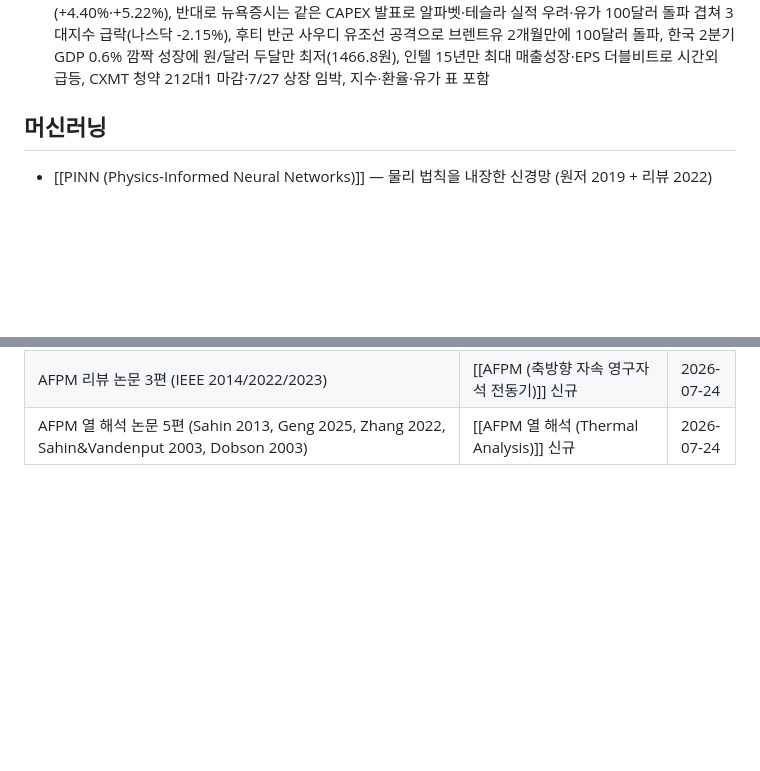
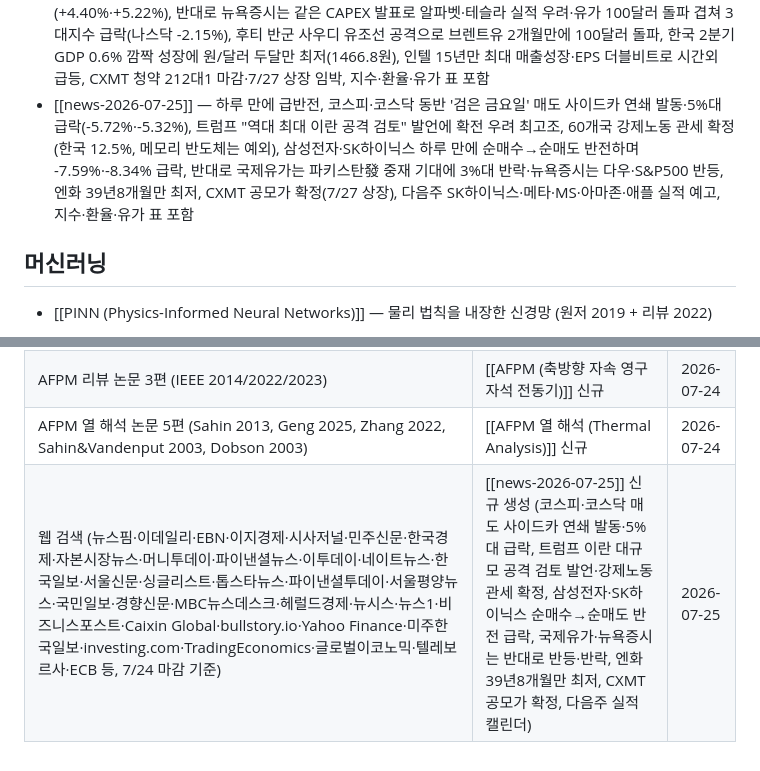
Before and after one commit to Hi-Dear/llm-wiki-han, a Markdown page: Wiki/Home.md, 2 parts joined by grey strips. GitHub-like rendering; blank space fills up the shorter version.

```diff
--- a/Wiki/Home.md
+++ b/Wiki/Home.md
@@ -27,6 +27,7 @@ updated: 2026-07-24
 - [[news-2026-07-22]] — 코스피·코스닥 반도체 수출 훈풍에 동반 반등(+3.56%·+0.49%), 뉴욕증시도 4거래일 만에 반등(나스닥 +1.29%, 마이크론·샌디스크·AMD 급등), 7월 1~20일 반도체 수출 사상 최대(+180.6%), 삼성전자·SK하이닉스 3거래일 만에 급등 반전, CXMT 상하이 상장(7/27) 청약 212대1·14조원 몰림, 국제유가 이틀 연속 출처 간 등락 방향 불일치, 지수·환율·유가 표 포함
 - [[news-2026-07-23]] — 코스피 장중 7000 터치 후 6797.70 강보합 반납, 삼성전자·SK하이닉스도 장중 6~9%대 급등 후 상승분 대거 반납, 뉴욕증시 3대지수 유가급등·실적경계감에 소폭 하락, 국제유가 브렌트 장중 $95 상회(+3.4%, 오늘은 출처 간 방향 일치), 알파벳·테슬라 2분기 매출 서프라이즈에도 자본지출·수익성 우려로 시간외 하락, 삼성 갤럭시 언팩 2026(런던) 폴더블 3종·첫 스마트글래스 공개, CXMT 7/27 상장 임박, 지수·환율·유가 표 포함
 - [[news-2026-07-24]] — 코스피·코스닥 알파벳 CAPEX 훈풍에 5거래일만에 7000선 재탈환하며 급등(+4.40%·+5.22%), 반대로 뉴욕증시는 같은 CAPEX 발표로 알파벳·테슬라 실적 우려·유가 100달러 돌파 겹쳐 3대지수 급락(나스닥 -2.15%), 후티 반군 사우디 유조선 공격으로 브렌트유 2개월만에 100달러 돌파, 한국 2분기 GDP 0.6% 깜짝 성장에 원/달러 두달만 최저(1466.8원), 인텔 15년만 최대 매출성장·EPS 더블비트로 시간외 급등, CXMT 청약 212대1 마감·7/27 상장 임박, 지수·환율·유가 표 포함
+- [[news-2026-07-25]] — 하루 만에 급반전, 코스피·코스닥 동반 '검은 금요일' 매도 사이드카 연쇄 발동·5%대 급락(-5.72%·-5.32%), 트럼프 "역대 최대 이란 공격 검토" 발언에 확전 우려 최고조, 60개국 강제노동 관세 확정(한국 12.5%, 메모리 반도체는 예외), 삼성전자·SK하이닉스 하루 만에 순매수→순매도 반전하며 -7.59%·-8.34% 급락, 반대로 국제유가는 파키스탄發 중재 기대에 3%대 반락·뉴욕증시는 다우·S&P500 반등, 엔화 39년8개월만 최저, CXMT 공모가 확정(7/27 상장), 다음주 SK하이닉스·메타·MS·아마존·애플 실적 예고, 지수·환율·유가 표 포함
 
 ## 머신러닝
 
@@ -66,3 +67,4 @@ updated: 2026-07-24
 | 웹 검색 (머니투데이·아주경제·서울경제·뉴스1·이투데이·한국경제·파이낸셜뉴스·CNBC·Bloomberg·Washington Post·Yahoo Finance·Invezz·Foreign Policy Journal·TradingEconomics·뉴스핌·문화일보·MarketScreener·InvestingLive·FXStreet·FX Leaders·TradingKey·SBS 등, 7/23 마감 기준) | [[news-2026-07-24]] 신규 생성 (코스피·코스닥 알파벳 CAPEX 훈풍에 5거래일만에 7000선 재탈환 급등, 뉴욕증시는 같은 CAPEX 발표·유가 100달러 돌파로 3대지수 급락, 한국 2분기 GDP 0.6% 서프라이즈·원/달러 두달만 최저, 인텔 실적 서프라이즈, CXMT 청약 마감·7/27 상장 임박, 국제유가는 거래소별 소수점 차이만 있고 방향 일치로 대표값 채택) | 2026-07-24 |
 | AFPM 리뷰 논문 3편 (IEEE 2014/2022/2023) | [[AFPM (축방향 자속 영구자석 전동기)]] 신규 | 2026-07-24 |
 | AFPM 열 해석 논문 5편 (Sahin 2013, Geng 2025, Zhang 2022, Sahin&Vandenput 2003, Dobson 2003) | [[AFPM 열 해석 (Thermal Analysis)]] 신규 | 2026-07-24 |
+| 웹 검색 (뉴스핌·이데일리·EBN·이지경제·시사저널·민주신문·한국경제·자본시장뉴스·머니투데이·파이낸셜뉴스·이투데이·네이트뉴스·한국일보·서울신문·싱글리스트·톱스타뉴스·파이낸셜투데이·서울평양뉴스·국민일보·경향신문·MBC뉴스데스크·헤럴드경제·뉴시스·뉴스1·비즈니스포스트·Caixin Global·bullstory.io·Yahoo Finance·미주한국일보·investing.com·TradingEconomics·글로벌이코노믹·텔레보르사·ECB 등, 7/24 마감 기준) | [[news-2026-07-25]] 신규 생성 (코스피·코스닥 매도 사이드카 연쇄 발동·5%대 급락, 트럼프 이란 대규모 공격 검토 발언·강제노동 관세 확정, 삼성전자·SK하이닉스 순매수→순매도 반전 급락, 국제유가·뉴욕증시는 반대로 반등·반락, 엔화 39년8개월만 최저, CXMT 공모가 확정, 다음주 실적 캘린더) | 2026-07-25 |
```
Also changed, not shown: other parts of Wiki/Home.md (+1 -1 lines), Wiki/Log.md (+15 -0 lines), Wiki/투자/news-2026-07-25.md (added, +156 -0 lines).
